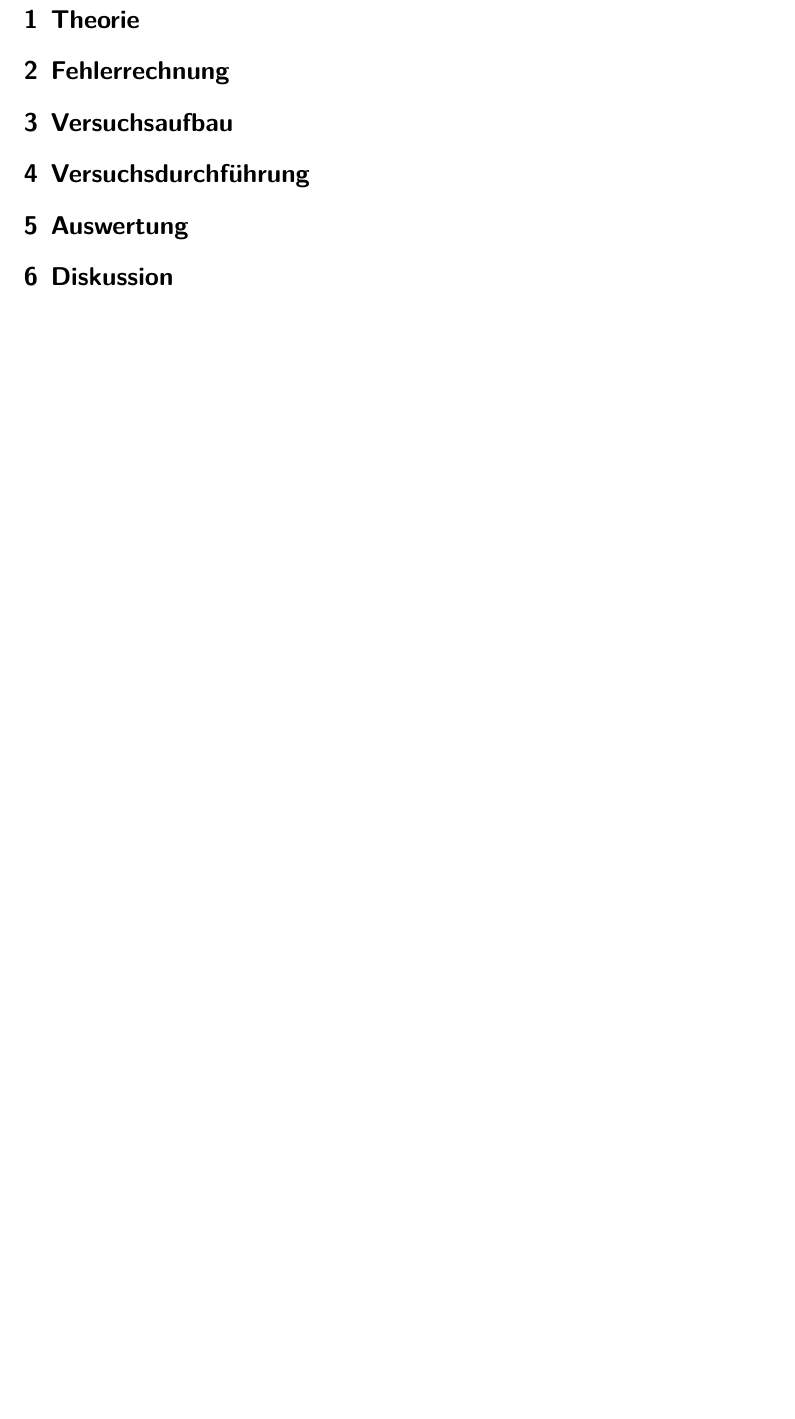
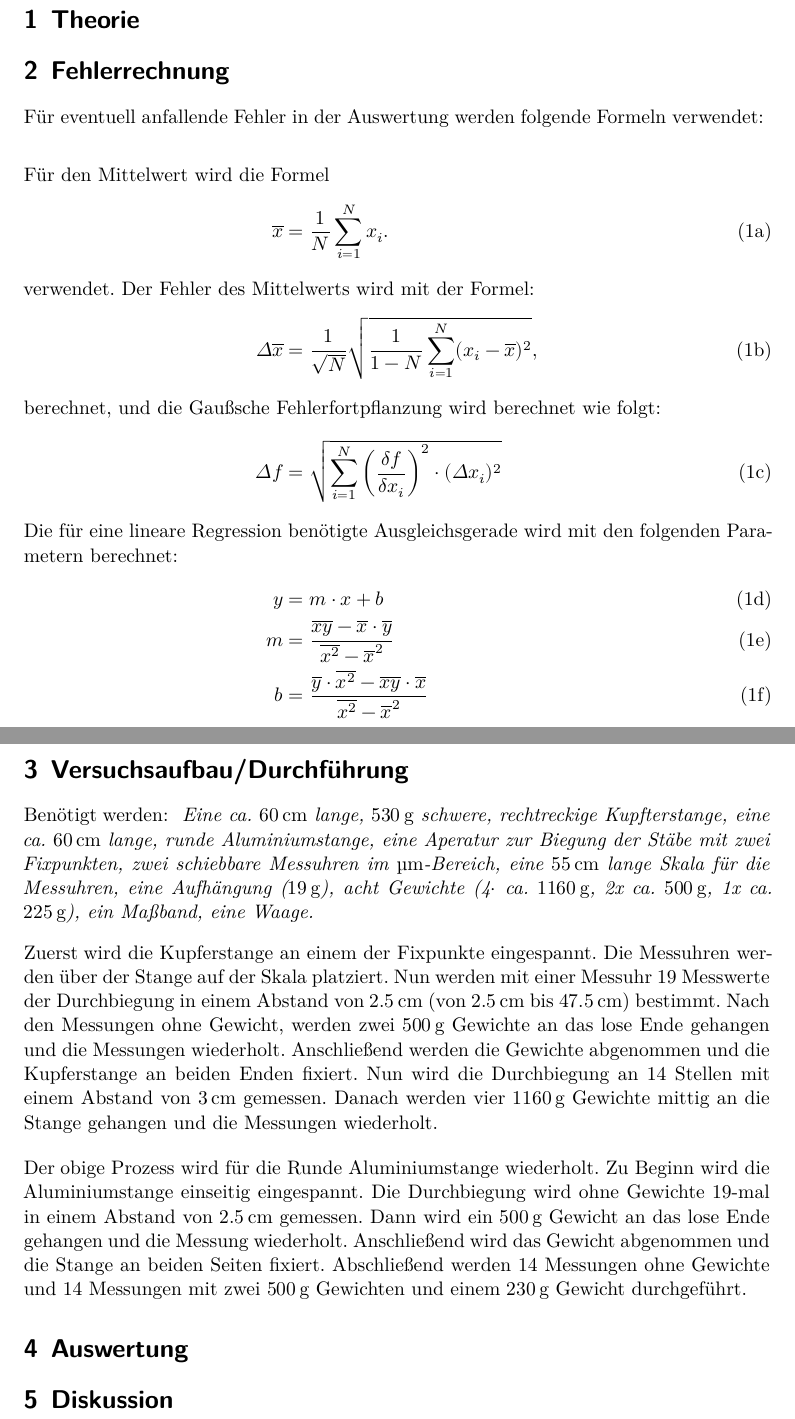
Before and after one commit to paul-stoerbrock/Praktikum, a LaTeX paper (V103/V103.tex): part of page 3 of 3 before the commit and two parts of pages 3 and 4 of 4 after it, the two joined at a grey line, cut so that both start at the same text, the shorter picture padded with empty space. Compiled offline with XeLaTeX.

Commit message:
added Versuchsaufbau/Durchführung

```diff
--- a/V103/V103.tex
+++ b/V103/V103.tex
@@ -29,16 +29,46 @@
 % Fehlerrechnung %%%%%%%%%%%%%%%%%%%%%%%%%%%%%%%%%%%%%%%%%%%%%%%%%%%%%%%%%%%%%%%%%%%%%%%%%%%%%%%%%%%%%%%%%%%%%%%%%%%
 
 \section{Fehlerrechnung}\justifying
+Für eventuell anfallende Fehler in der Auswertung werden folgende Formeln verwendet:
+\begin{subequations}
+\begin{align}
+\intertext{Für den Mittelwert wird die Formel
+}
+    \overline{x} &= \frac{1}{N}\sum_{i=1}^{N} x_i \label{eq:a}.
+\intertext{verwendet. Der Fehler des Mittelwerts wird mit der Formel:
+}
+    \Delta\overline{x} &= \frac{1}{\sqrt{N}} \sqrt{\frac{1}{1-N} \sum_{i=1}^{N} (x_i - \overline{x})^2} \label{eq:b},
+\intertext{berechnet, und die Gaußsche Fehlerfortpflanzung wird berechnet wie folgt:
+}
+    \Delta f &= \sqrt{\sum_{i=1}^{N} \left( \frac{\delta f}{\delta x_i} \right)^2 \cdot (\Delta x_i)^2} \label{eq:c}
+\intertext{Die für eine lineare Regression benötigte Ausgleichsgerade wird mit den folgenden Parametern berechnet:
+}
+    y &= m \cdot x + b \label{eq:d} \\
+    m &= \frac{\overline{xy} - \overline{x} \cdot \overline{y}}{\overline{x^2} - {\overline{x}}^2} \label{eq:e}\\
+    b &= \frac{\overline{y} \cdot \overline{x^2} - \overline{xy} \cdot \overline{x}}{\overline{x^2} - {\overline{x}}^2} \label{eq:f}
+\end{align}
+\end{subequations}
+\newpage
 
-% Versuchsaufbau %%%%%%%%%%%%%%%%%%%%%%%%%%%%%%%%%%%%%%%%%%%%%%%%%%%%%%%%%%%%%%%%%%%%%%%%%%%%%%%%%%%%%%%%%%%%%%%%%%%%%%%%%%%%%%%%%%%%%%%%%%%%%%%%%%%%%%%%%%%
+% Versuchsaufbau/Versuchsdurchführung %%%%%%%%%%%%%%%%%%%%%%%%%%%%%%%%%%%%%%%%%%%%%%%%%%%%%%%%%%%%%%%%%%%%%%%%%%%%%%%%%%%%%%%%%%%%%%%%%%%%%%%%%%%%%%%%%%%%%%%%%%%%%%%%%%%%%%%%%%%%%%%%%%%%%%
 
-\section{Versuchsaufbau}\justifying
+\section{Versuchsaufbau/Durchführung}\justifying
 
-% Versuchsdurchführung %%%%%%%%%%%%%%%%%%%%%%%%%%%%%%%%%%%%%%%%%%%%%%%%%%%%%%%%%%%%%%%%%%%%%%%%%%%%%%%%%%%%%%%%%%%%%%%%%%%%%%%%%%%%%%%%%%%%%%%%%%%%%%%%%%%%%%%%%%%
+\flushleft{Benötigt\;}\justifying werden: \textit{ Eine ca. $\SI{60}{\centi\meter}$ lange, $\SI{530}{\gram}$ schwere, rechtreckige Kupfterstange, eine ca. $\SI{60}{\centi\meter}$ lange, runde
+Aluminiumstange, eine Aperatur zur Biegung der Stäbe mit zwei Fixpunkten, zwei schiebbare Messuhren im $\SI{}{\micro\meter}$-Bereich, eine
+$\SI{55}{\centi\meter}$ lange Skala für die Messuhren, eine Aufhängung ($\SI{19}{\gram}$), acht Gewichte (4$\cdot$ ca. $\SI{1160}{\gram}$,
+2x ca. $\SI{500}{\gram}$, 1x ca. $\SI{225}{\gram}$), ein Maßband, eine Waage.
+}
+\flushleft{Zuerst\;}\justifying wird die Kupferstange an einem der Fixpunkte eingespannt. Die Messuhren werden über der Stange auf der Skala platziert. Nun werden mit
+einer Messuhr 19 Messwerte der Durchbiegung in einem Abstand von $\SI{2.5}{\centi\meter}$ (von $\SI{2.5}{\centi\meter}$ bis $\SI{47.5}{\centi\meter}$)
+bestimmt. Nach den Messungen ohne Gewicht, werden zwei $\SI{500}{\gram}$ Gewichte an das lose Ende gehangen und die Messungen wiederholt. Anschließend
+werden die Gewichte abgenommen und die Kupferstange an beiden Enden fixiert. Nun wird die Durchbiegung an 14 Stellen mit einem Abstand von
+$\SI{3}{\centi\meter}$ gemessen. Danach werden vier $\SI{1160}{\gram}$ Gewichte mittig an die Stange gehangen und die Messungen wiederholt.
 
-\section{Versuchsdurchführung}\justifying
-
-% Auswertung %%%%%%%%%%%%%%%%%%%%%%%%%%%%%%%%%%%%%%%%%%%%%%%%%%%%%%%%%%%%%%%%%%%%%%%%%%%%%%%%%%%%%%%%%%%%%%%%%%%%%%%%%%%%%%%%%%%%%%%%%%%%%%%%%%%%%%%%%%%
+\flushleft{Der\;}\justifying obige Prozess wird für die Runde Aluminiumstange wiederholt. Zu Beginn wird die Aluminiumstange einseitig eingespannt. Die Durchbiegung
+wird ohne Gewichte 19-mal in einem Abstand von $\SI{2.5}{\centi\meter}$ gemessen. Dann wird ein $\SI{500}{\gram}$ Gewicht an das lose Ende
+gehangen und die Messung wiederholt. Anschließend wird das Gewicht abgenommen und die Stange an beiden Seiten fixiert. Abschließend werden
+14 Messungen ohne Gewichte und 14 Messungen mit zwei $\SI{500}{\gram}$ Gewichten und einem $\SI{230}{\gram}$ Gewicht durchgeführt.
 
 \section{Auswertung}\justifying
 
```
